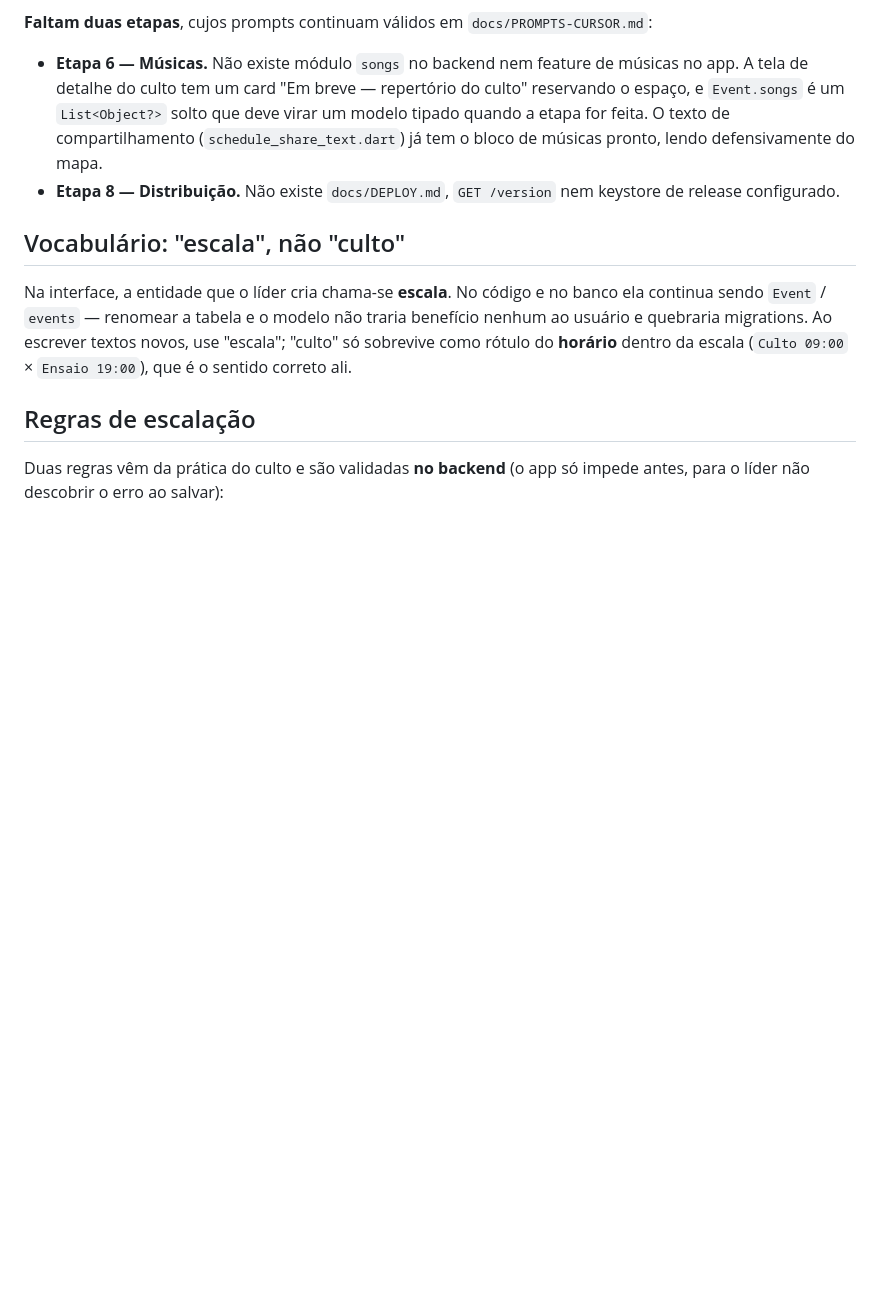
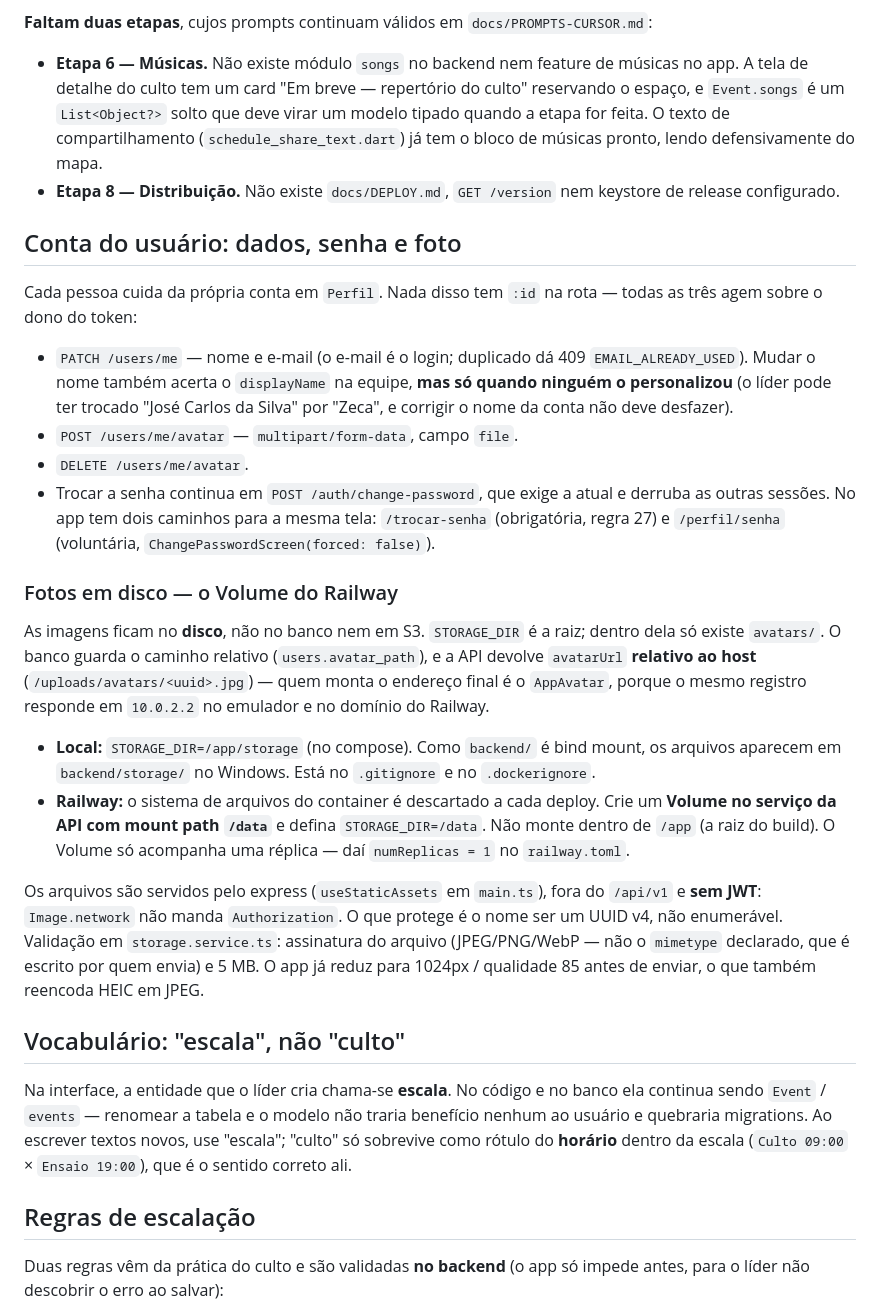
Before and after one commit to simonscabello/escala-app, a Markdown page: AGENTS.md, the part around the change. Drawn GitHub-style; blank space fills up the shorter version.

Commit message:
Documenta a conta do usuario e o Volume das fotos no AGENTS.md
Onde as fotos ficam em cada ambiente, por que /uploads nao pede JWT e o
que precisa estar configurado no Railway (Volume em /data e STORAGE_DIR)
-- e o tipo de coisa que se descobre tarde, quando as fotos somem no
deploy seguinte.

Co-Authored-By: Claude Opus 5 <noreply@anthropic.com>

```diff
--- a/AGENTS.md
+++ b/AGENTS.md
@@ -83,6 +83,46 @@ de leitura, identidade visual verde com design tokens).
   pronto, lendo defensivamente do mapa.
 - **Etapa 8 — Distribuição.** Não existe `docs/DEPLOY.md`, `GET /version` nem
   keystore de release configurado.
+
+## Conta do usuário: dados, senha e foto
+
+Cada pessoa cuida da própria conta em `Perfil`. Nada disso tem `:id` na rota —
+todas as três agem sobre o dono do token:
+
+- `PATCH /users/me` — nome e e-mail (o e-mail é o login; duplicado dá 409
+  `EMAIL_ALREADY_USED`). Mudar o nome também acerta o `displayName` na equipe,
+  **mas só quando ninguém o personalizou** (o líder pode ter trocado "José
+  Carlos da Silva" por "Zeca", e corrigir o nome da conta não deve desfazer).
+- `POST /users/me/avatar` — `multipart/form-data`, campo `file`.
+- `DELETE /users/me/avatar`.
+- Trocar a senha continua em `POST /auth/change-password`, que exige a atual e
+  derruba as outras sessões. No app tem dois caminhos para a mesma tela:
+  `/trocar-senha` (obrigatória, regra 27) e `/perfil/senha` (voluntária,
+  `ChangePasswordScreen(forced: false)`).
+
+### Fotos em disco — o Volume do Railway
+
+As imagens ficam no **disco**, não no banco nem em S3. `STORAGE_DIR` é a raiz;
+dentro dela só existe `avatars/`. O banco guarda o caminho relativo
+(`users.avatar_path`), e a API devolve `avatarUrl` **relativo ao host**
+(`/uploads/avatars/<uuid>.jpg`) — quem monta o endereço final é o `AppAvatar`,
+porque o mesmo registro responde em `10.0.2.2` no emulador e no domínio do
+Railway.
+
+- **Local:** `STORAGE_DIR=/app/storage` (no compose). Como `backend/` é bind
+  mount, os arquivos aparecem em `backend/storage/` no Windows. Está no
+  `.gitignore` e no `.dockerignore`.
+- **Railway:** o sistema de arquivos do container é descartado a cada deploy.
+  Crie um **Volume no serviço da API com mount path `/data`** e defina
+  `STORAGE_DIR=/data`. Não monte dentro de `/app` (a raiz do build). O Volume
+  só acompanha uma réplica — daí `numReplicas = 1` no `railway.toml`.
+
+Os arquivos são servidos pelo express (`useStaticAssets` em `main.ts`), fora do
+`/api/v1` e **sem JWT**: `Image.network` não manda `Authorization`. O que
+protege é o nome ser um UUID v4, não enumerável. Validação em
+`storage.service.ts`: assinatura do arquivo (JPEG/PNG/WebP — não o `mimetype`
+declarado, que é escrito por quem envia) e 5 MB. O app já reduz para 1024px /
+qualidade 85 antes de enviar, o que também reencoda HEIC em JPEG.
 
 ## Vocabulário: "escala", não "culto"
 
```
